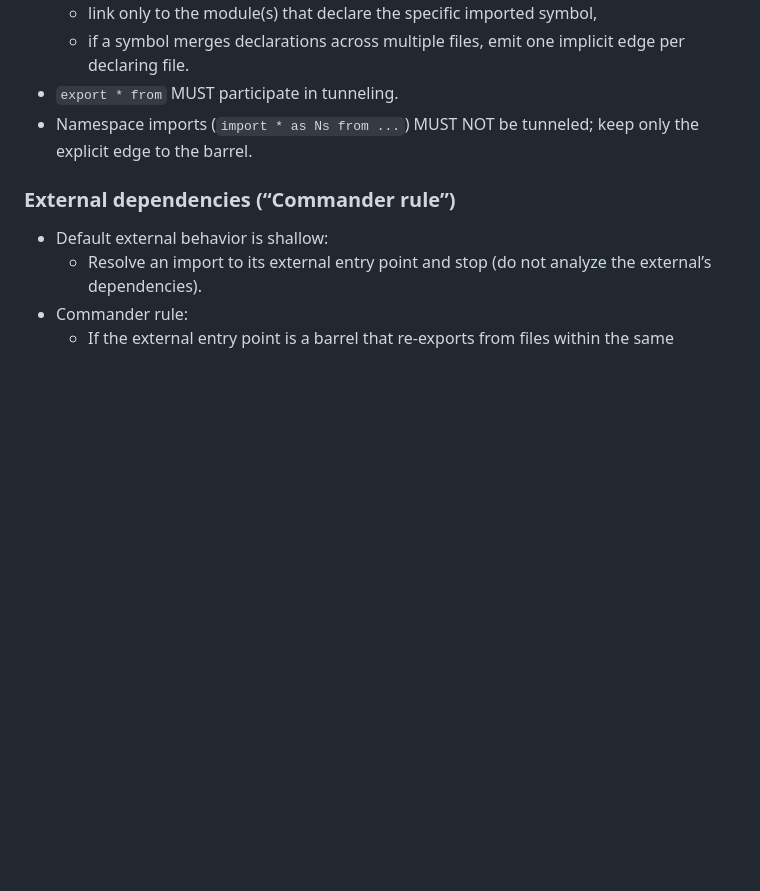
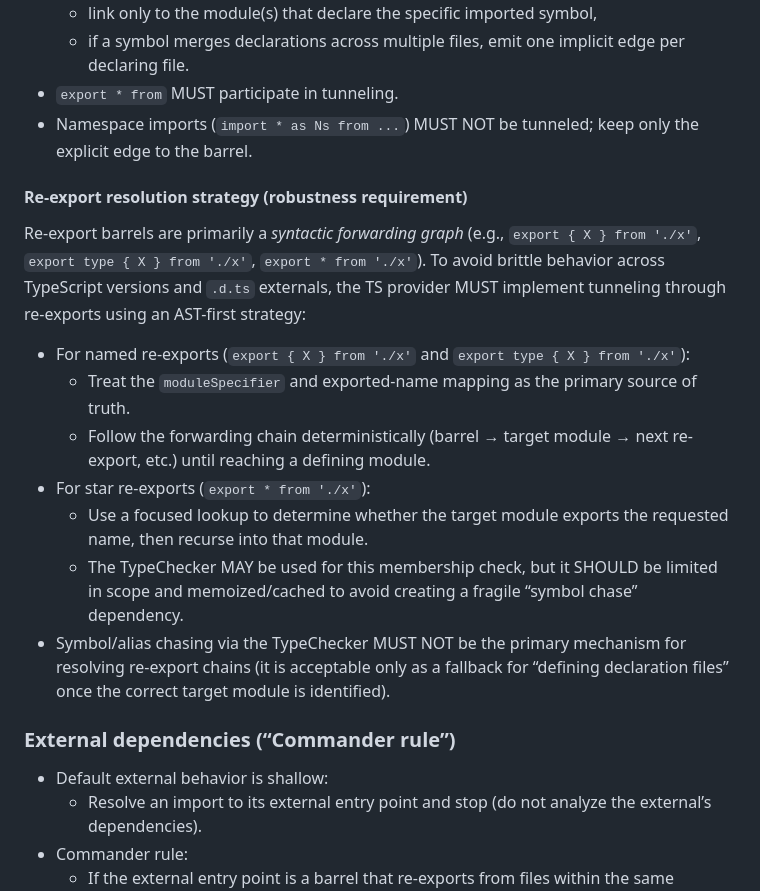
Before and after one commit to karmaniverous/stan-context, a Markdown page: .stan/system/stan.requirements.md, the part around the change. Drawn GitHub-style; blank space fills up the shorter version.

```diff
--- a/.stan/system/stan.requirements.md
+++ b/.stan/system/stan.requirements.md
@@ -177,6 +177,29 @@ JSON imports:
 - `export * from` MUST participate in tunneling.
 - Namespace imports (`import * as Ns from ...`) MUST NOT be tunneled; keep only the explicit edge to the barrel.
 
+#### Re-export resolution strategy (robustness requirement)
+
+Re-export barrels are primarily a *syntactic forwarding graph* (e.g.,
+`export { X } from './x'`, `export type { X } from './x'`, `export * from './x'`).
+To avoid brittle behavior across TypeScript versions and `.d.ts` externals, the
+TS provider MUST implement tunneling through re-exports using an AST-first
+strategy:
+
+- For named re-exports (`export { X } from './x'` and `export type { X } from './x'`):
+  - Treat the `moduleSpecifier` and exported-name mapping as the primary source
+    of truth.
+  - Follow the forwarding chain deterministically (barrel → target module →
+    next re-export, etc.) until reaching a defining module.
+- For star re-exports (`export * from './x'`):
+  - Use a focused lookup to determine whether the target module exports the
+    requested name, then recurse into that module.
+  - The TypeChecker MAY be used for this membership check, but it SHOULD be
+    limited in scope and memoized/cached to avoid creating a fragile “symbol
+    chase” dependency.
+- Symbol/alias chasing via the TypeChecker MUST NOT be the primary mechanism
+  for resolving re-export chains (it is acceptable only as a fallback for
+  “defining declaration files” once the correct target module is identified).
+
 ### External dependencies (“Commander rule”)
 
 - Default external behavior is shallow:
```
Also changed, not shown: .stan/system/stan.todo.md (+14 -6 lines).
